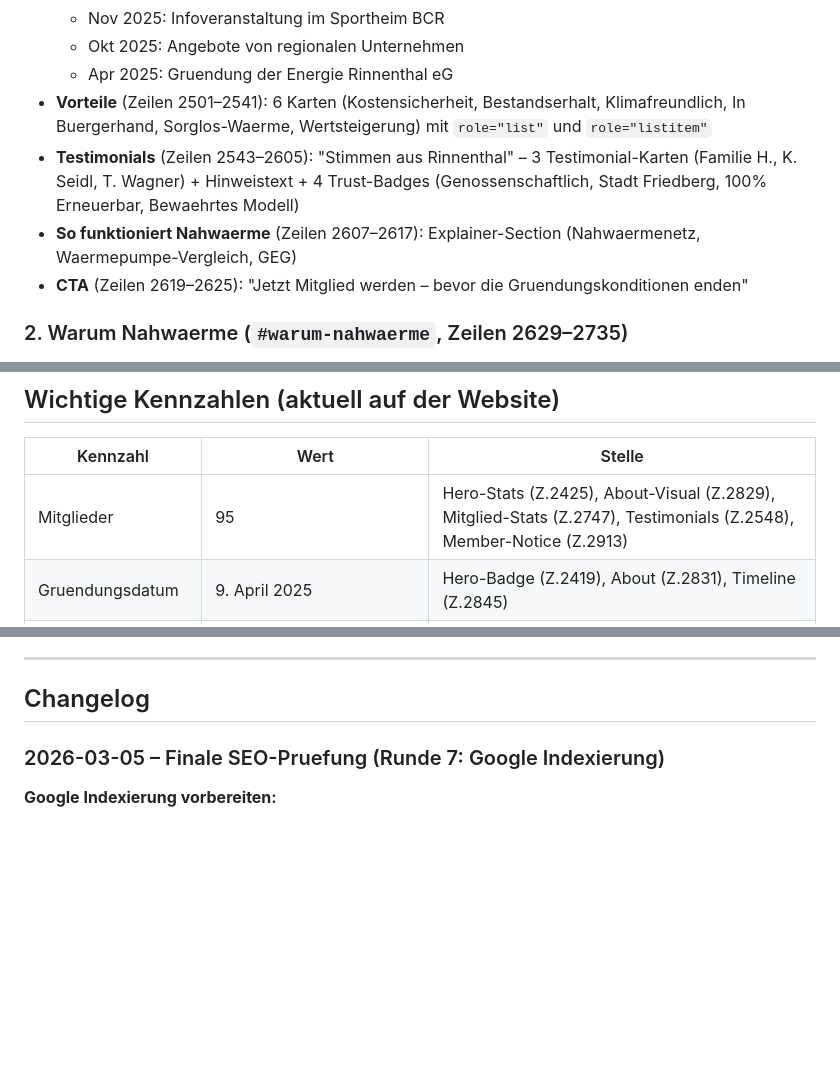
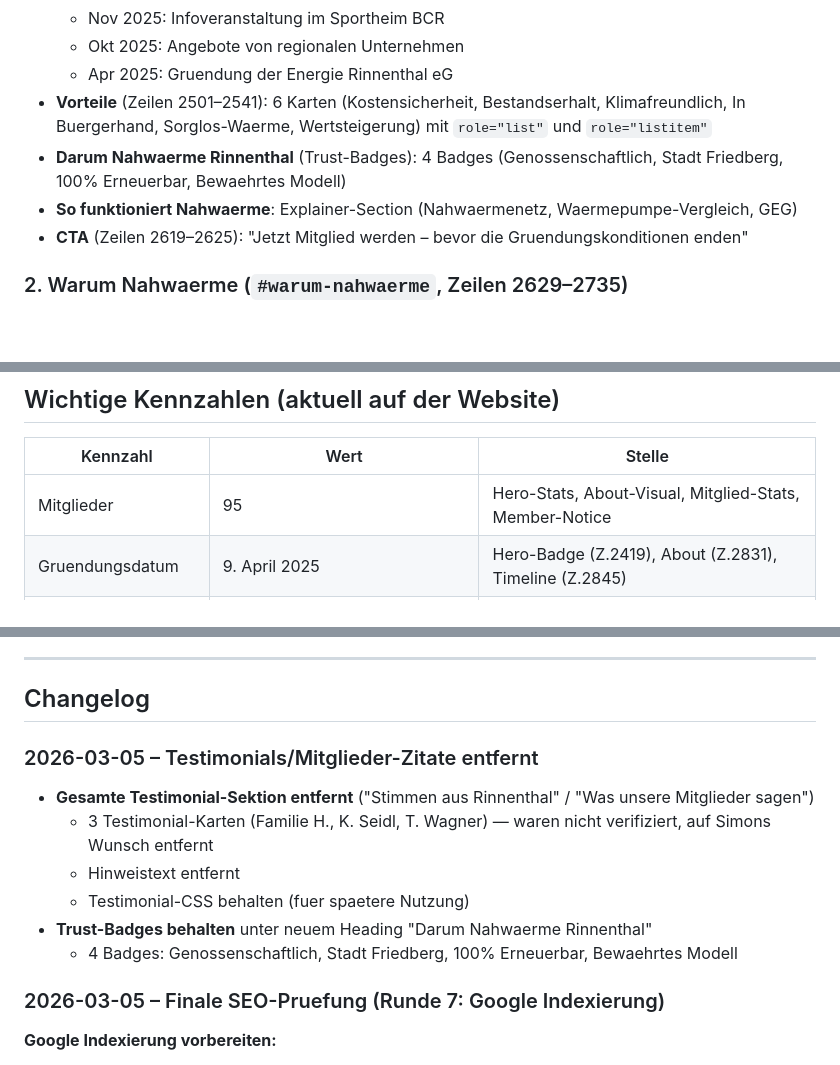
Before and after one commit to Vorstandrinnenthal/website-energie-rinnenthal, a Markdown page: WEBSITE-SUMMARY.md, 3 parts joined by grey strips. Rendered like a GitHub page; blank space fills up the shorter version.

Commit message:
Update WEBSITE-SUMMARY.md: document testimonial removal, update structure
Co-Authored-By: Claude Opus 4.6 <noreply@anthropic.com>

```diff
--- a/WEBSITE-SUMMARY.md
+++ b/WEBSITE-SUMMARY.md
@@ -73,8 +73,8 @@
   - Okt 2025: Angebote von regionalen Unternehmen
   - Apr 2025: Gruendung der Energie Rinnenthal eG
 - **Vorteile** (Zeilen 2501–2541): 6 Karten (Kostensicherheit, Bestandserhalt, Klimafreundlich, In Buergerhand, Sorglos-Waerme, Wertsteigerung) mit `role="list"` und `role="listitem"`
-- **Testimonials** (Zeilen 2543–2605): "Stimmen aus Rinnenthal" – 3 Testimonial-Karten (Familie H., K. Seidl, T. Wagner) + Hinweistext + 4 Trust-Badges (Genossenschaftlich, Stadt Friedberg, 100% Erneuerbar, Bewaehrtes Modell)
-- **So funktioniert Nahwaerme** (Zeilen 2607–2617): Explainer-Section (Nahwaermenetz, Waermepumpe-Vergleich, GEG)
+- **Darum Nahwaerme Rinnenthal** (Trust-Badges): 4 Badges (Genossenschaftlich, Stadt Friedberg, 100% Erneuerbar, Bewaehrtes Modell)
+- **So funktioniert Nahwaerme**: Explainer-Section (Nahwaermenetz, Waermepumpe-Vergleich, GEG)
 - **CTA** (Zeilen 2619–2625): "Jetzt Mitglied werden – bevor die Gruendungskonditionen enden"
 
 ### 2. Warum Nahwaerme (`#warum-nahwaerme`, Zeilen 2629–2735)
@@ -210,7 +210,7 @@ docs/
 
 | Kennzahl | Wert | Stelle |
 |----------|------|--------|
-| Mitglieder | 95 | Hero-Stats (Z.2425), About-Visual (Z.2829), Mitglied-Stats (Z.2747), Testimonials (Z.2548), Member-Notice (Z.2913) |
+| Mitglieder | 95 | Hero-Stats, About-Visual, Mitglied-Stats, Member-Notice |
 | Gruendungsdatum | 9. April 2025 | Hero-Badge (Z.2419), About (Z.2831), Timeline (Z.2845) |
 | Hackschnitzel-Preis | 3,1–3,7 ct/kWh | Warum-Nahwaerme Preisbox (Z.2650) |
 | Heizoel-Preis | 9,4–9,5 ct/kWh | Warum-Nahwaerme Preisbox (Z.2661) |
@@ -256,6 +256,14 @@ docs/
 ---
 
 ## Changelog
+
+### 2026-03-05 – Testimonials/Mitglieder-Zitate entfernt
+- **Gesamte Testimonial-Sektion entfernt** ("Stimmen aus Rinnenthal" / "Was unsere Mitglieder sagen")
+  - 3 Testimonial-Karten (Familie H., K. Seidl, T. Wagner) — waren nicht verifiziert, auf Simons Wunsch entfernt
+  - Hinweistext entfernt
+  - Testimonial-CSS behalten (fuer spaetere Nutzung)
+- **Trust-Badges behalten** unter neuem Heading "Darum Nahwaerme Rinnenthal"
+  - 4 Badges: Genossenschaftlich, Stadt Friedberg, 100% Erneuerbar, Bewaehrtes Modell
 
 ### 2026-03-05 – Finale SEO-Pruefung (Runde 7: Google Indexierung)
 
```
